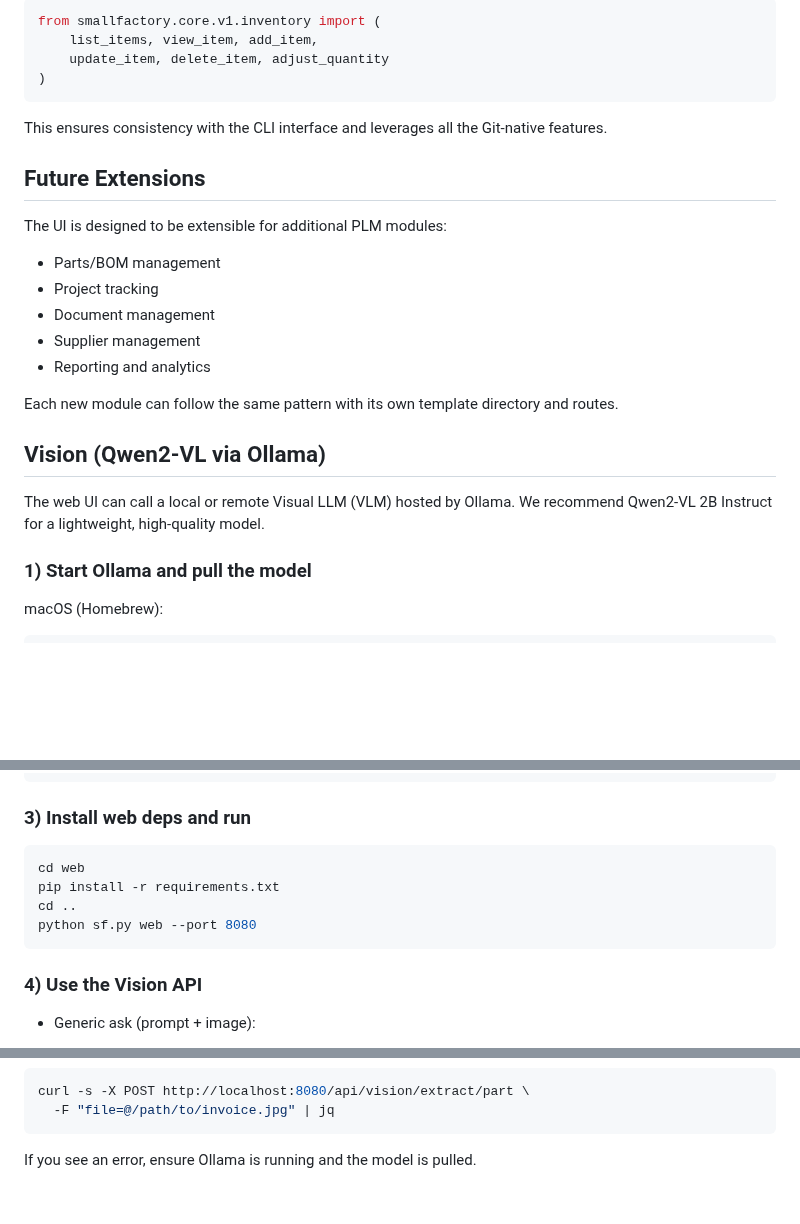
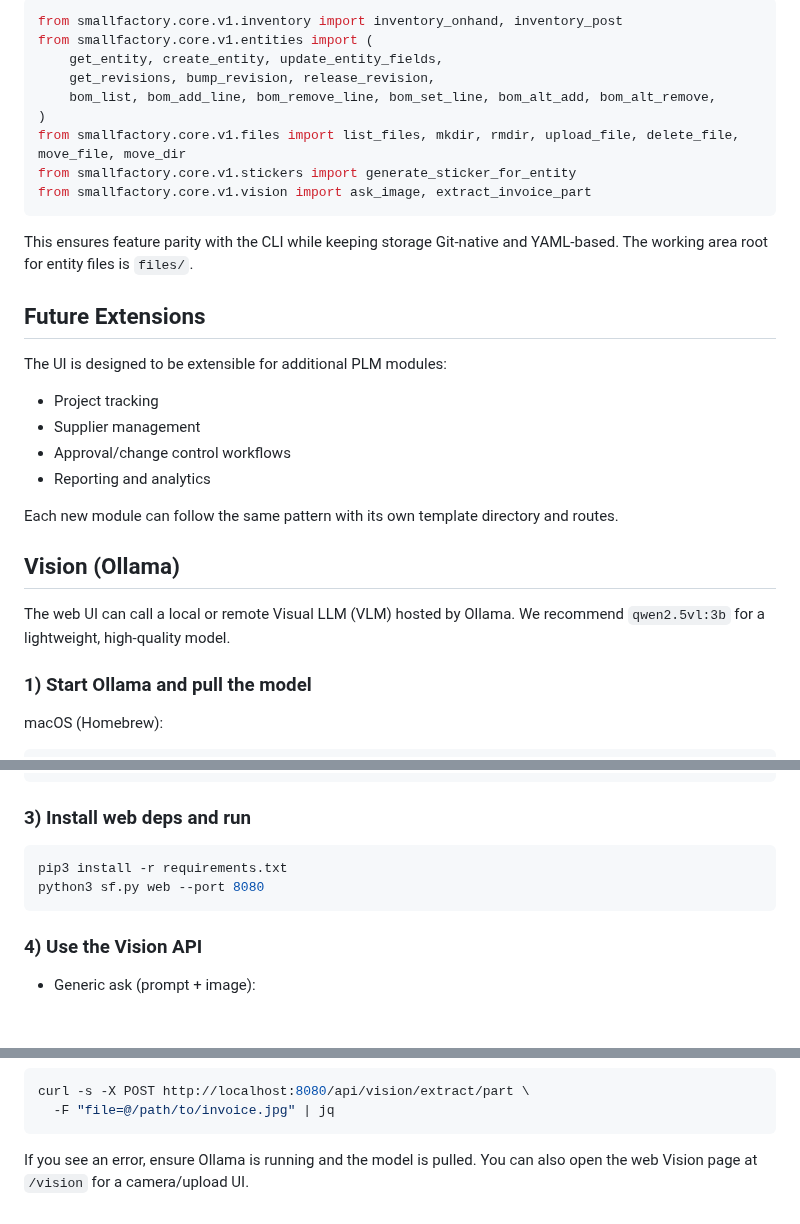
Before and after one commit to yusufm/smallfactory, a Markdown page: web/README.md, 3 parts joined by grey strips. Rendered like a GitHub page; blank space fills up the shorter version.

````diff
--- a/web/README.md
+++ b/web/README.md
@@ -66,28 +84,32 @@ The web UI directly imports and uses the smallFactory core API:
 
 ```python
-from smallfactory.core.v1.inventory import (
-    list_items, view_item, add_item,
-    update_item, delete_item, adjust_quantity
+from smallfactory.core.v1.inventory import inventory_onhand, inventory_post
+from smallfactory.core.v1.entities import (
+    get_entity, create_entity, update_entity_fields,
+    get_revisions, bump_revision, release_revision,
+    bom_list, bom_add_line, bom_remove_line, bom_set_line, bom_alt_add, bom_alt_remove,
 )
+from smallfactory.core.v1.files import list_files, mkdir, rmdir, upload_file, delete_file, move_file, move_dir
+from smallfactory.core.v1.stickers import generate_sticker_for_entity
+from smallfactory.core.v1.vision import ask_image, extract_invoice_part
 ```
 
-This ensures consistency with the CLI interface and leverages all the Git-native features.
+This ensures feature parity with the CLI while keeping storage Git-native and YAML-based. The working area root for entity files is `files/`.
 
 ## Future Extensions
 
 The UI is designed to be extensible for additional PLM modules:
 
-- Parts/BOM management
 - Project tracking
-- Document management
 - Supplier management
+- Approval/change control workflows
 - Reporting and analytics
 
 Each new module can follow the same pattern with its own template directory and routes.
 
-## Vision (Qwen2‑VL via Ollama)
+## Vision (Ollama)
 
-The web UI can call a local or remote Visual LLM (VLM) hosted by Ollama. We recommend Qwen2‑VL 2B Instruct for a lightweight, high‑quality model.
+The web UI can call a local or remote Visual LLM (VLM) hosted by Ollama. We recommend `qwen2.5vl:3b` for a lightweight, high-quality model.
 
 ### 1) Start Ollama and pull the model
 
@@ -124,10 +146,8 @@ export SF_VISION_MODEL=qwen2.5vl:3b
 ### 3) Install web deps and run
 
 ```bash
-cd web
-pip install -r requirements.txt
-cd ..
-python sf.py web --port 8080
+pip3 install -r requirements.txt
+python3 sf.py web --port 8080
 ```
 
 ### 4) Use the Vision API
@@ -147,4 +167,4 @@ curl -s -X POST http://localhost:8080/api/vision/extract/part \
   -F "file=@/path/to/invoice.jpg" | jq
 ```
 
-If you see an error, ensure Ollama is running and the model is pulled.
+If you see an error, ensure Ollama is running and the model is pulled. You can also open the web Vision page at `/vision` for a camera/upload UI.
````
Also changed, not shown: other parts of web/README.md (+37 -19 lines).
